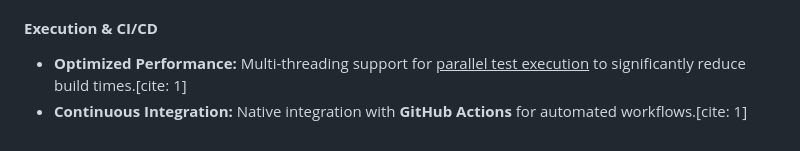
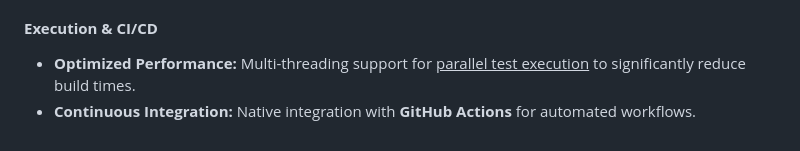
Before and after one commit to 3abdelrahman1/Demoblaze_Automation_Testing, a Markdown page: README.md, the part around the change. Drawn GitHub-style.

```diff
--- a/README.md
+++ b/README.md
@@ -46,6 +46,6 @@
 
 <h4><b>Execution & CI/CD</b></h4>
 <ul>
-  <li><b>Optimized Performance:</b> Multi-threading support for <ins>parallel test execution</ins> to significantly reduce build times.[cite: 1]</li>
-  <li><b>Continuous Integration:</b> Native integration with <b>GitHub Actions</b> for automated workflows.[cite: 1]</li>
+  <li><b>Optimized Performance:</b> Multi-threading support for <ins>parallel test execution</ins> to significantly reduce build times.</li>
+  <li><b>Continuous Integration:</b> Native integration with <b>GitHub Actions</b> for automated workflows.</li>
 </ul>
```
